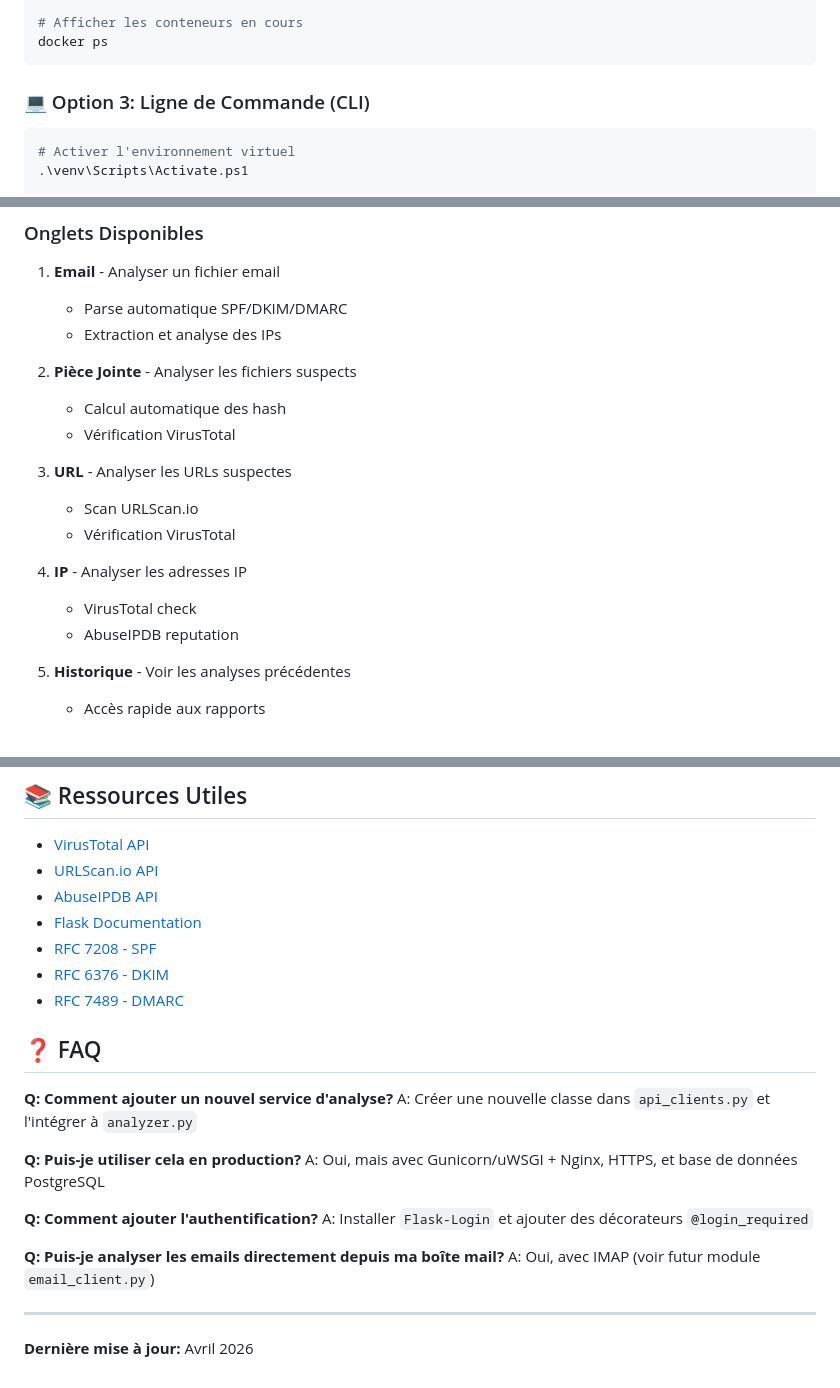
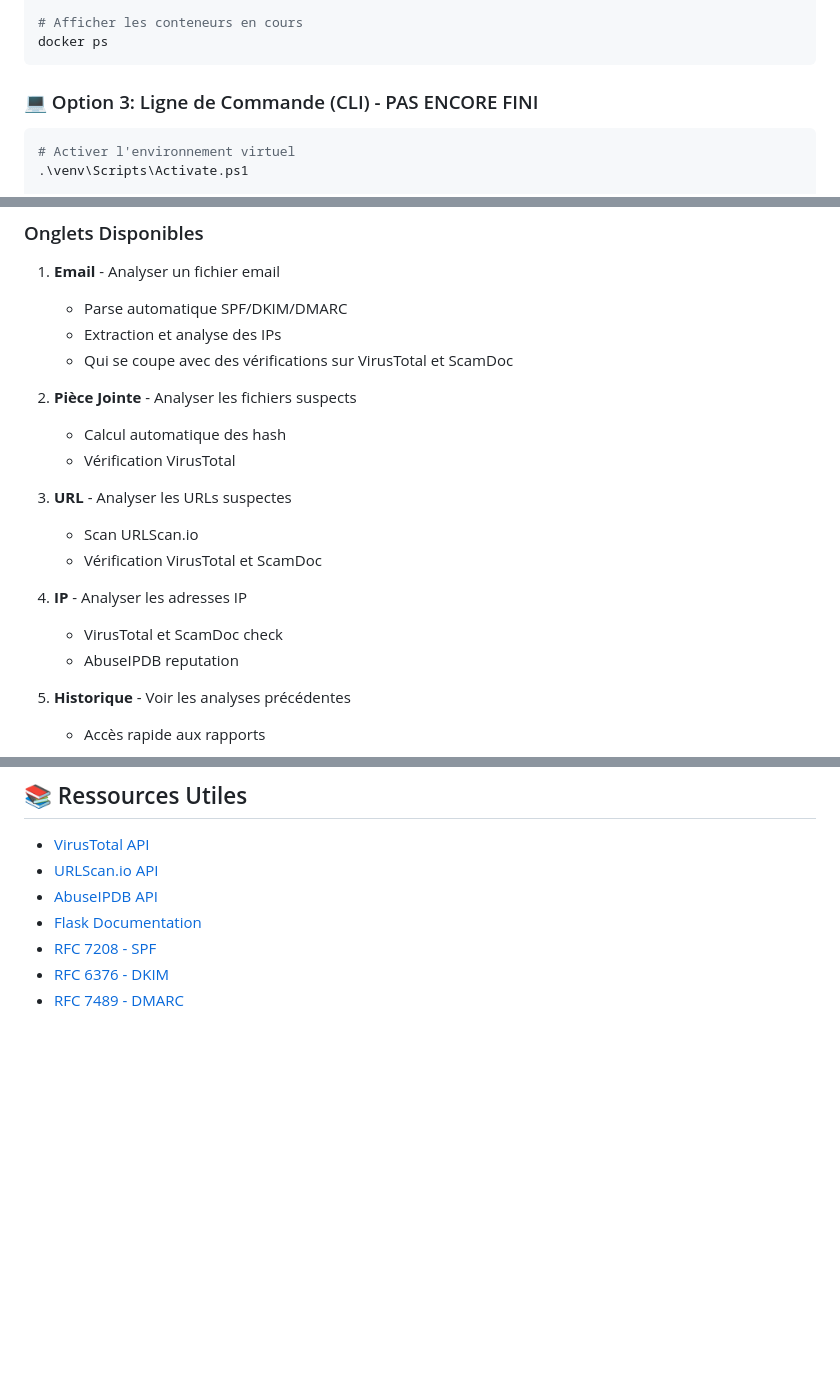
Before and after one commit to aymadr/Mail-Analyzer, a Markdown page: mail-security-tool/INSTALLATION.md, 3 parts joined by grey strips. Rendered like a GitHub page; blank space fills up the shorter version.

````diff
--- a/mail-security-tool/INSTALLATION.md
+++ b/mail-security-tool/INSTALLATION.md
@@ -77,7 +77,7 @@ docker compose down
 docker ps
 ```
 
-### 💻 Option 3: Ligne de Commande (CLI)
+### 💻 Option 3: Ligne de Commande (CLI) - PAS ENCORE FINI
 
 ```powershell
 # Activer l'environnement virtuel
@@ -243,6 +243,7 @@ url_analysis = analyzer.analyze_url("https://example.com")
 1. **Email** - Analyser un fichier email
    - Parse automatique SPF/DKIM/DMARC
    - Extraction et analyse des IPs
+   - Qui se coupe avec des vérifications sur VirusTotal et ScamDoc
 
 2. **Pièce Jointe** - Analyser les fichiers suspects
    - Calcul automatique des hash
@@ -250,10 +251,10 @@ url_analysis = analyzer.analyze_url("https://example.com")
 
 3. **URL** - Analyser les URLs suspectes
    - Scan URLScan.io
-   - Vérification VirusTotal
+   - Vérification VirusTotal et ScamDoc
 
 4. **IP** - Analyser les adresses IP
-   - VirusTotal check
+   - VirusTotal et ScamDoc check
    - AbuseIPDB reputation
 
 5. **Historique** - Voir les analyses précédentes
@@ -377,21 +378,3 @@ print(analyses)
 - [RFC 7208 - SPF](https://tools.ietf.org/html/rfc7208)
 - [RFC 6376 - DKIM](https://tools.ietf.org/html/rfc6376)
 - [RFC 7489 - DMARC](https://tools.ietf.org/html/rfc7489)
-
-## ❓ FAQ
-
-**Q: Comment ajouter un nouvel service d'analyse?**
-A: Créer une nouvelle classe dans `api_clients.py` et l'intégrer à `analyzer.py`
-
-**Q: Puis-je utiliser cela en production?**
-A: Oui, mais avec Gunicorn/uWSGI + Nginx, HTTPS, et base de données PostgreSQL
-
-**Q: Comment ajouter l'authentification?**
-A: Installer `Flask-Login` et ajouter des décorateurs `@login_required`
-
-**Q: Puis-je analyser les emails directement depuis ma boîte mail?**
-A: Oui, avec IMAP (voir futur module `email_client.py`)
-
----
-
-**Dernière mise à jour:** Avril 2026
````
Also changed, not shown: README.md (+5 -3 lines).
